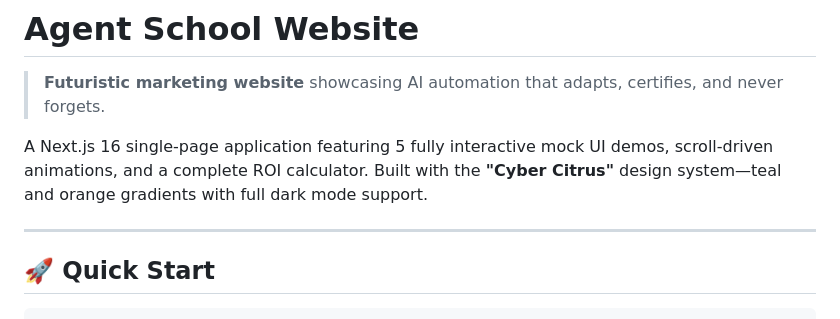
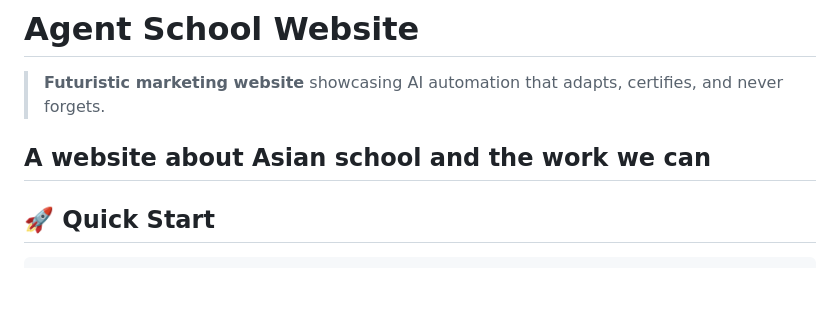
Before and after one commit to agent-school/website, a Markdown page: README.md, the part around the change. Drawn GitHub-style; blank space fills up the shorter version.

```diff
--- a/README.md
+++ b/README.md
@@ -2,8 +2,7 @@
 
 > **Futuristic marketing website** showcasing AI automation that adapts, certifies, and never forgets.
 
-A Next.js 16 single-page application featuring 5 fully interactive mock UI demos, scroll-driven animations, and a complete ROI calculator. Built with the **"Cyber Citrus"** design system—teal and orange gradients with full dark mode support.
-
+A website about Asian school and the work we can
 ---
 
 ## 🚀 Quick Start
```
